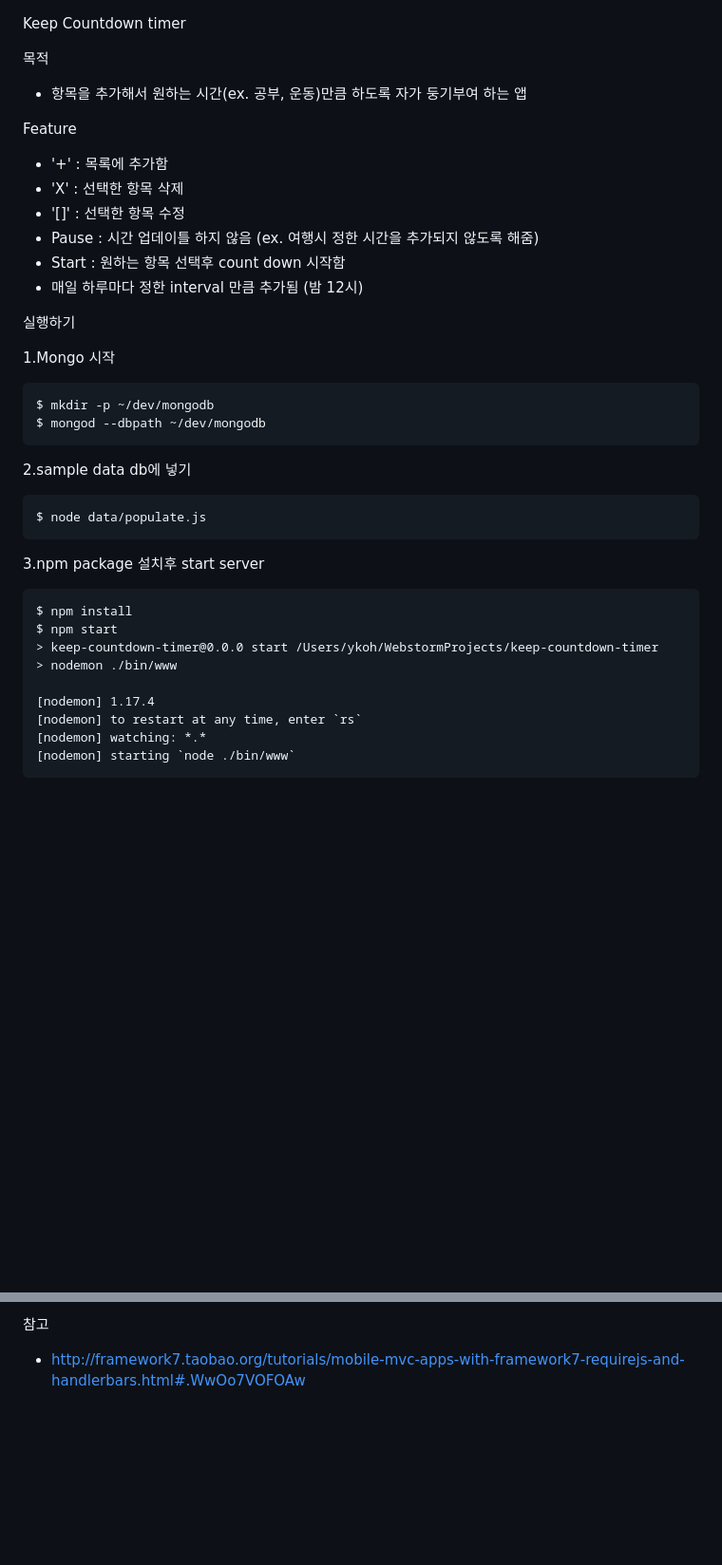
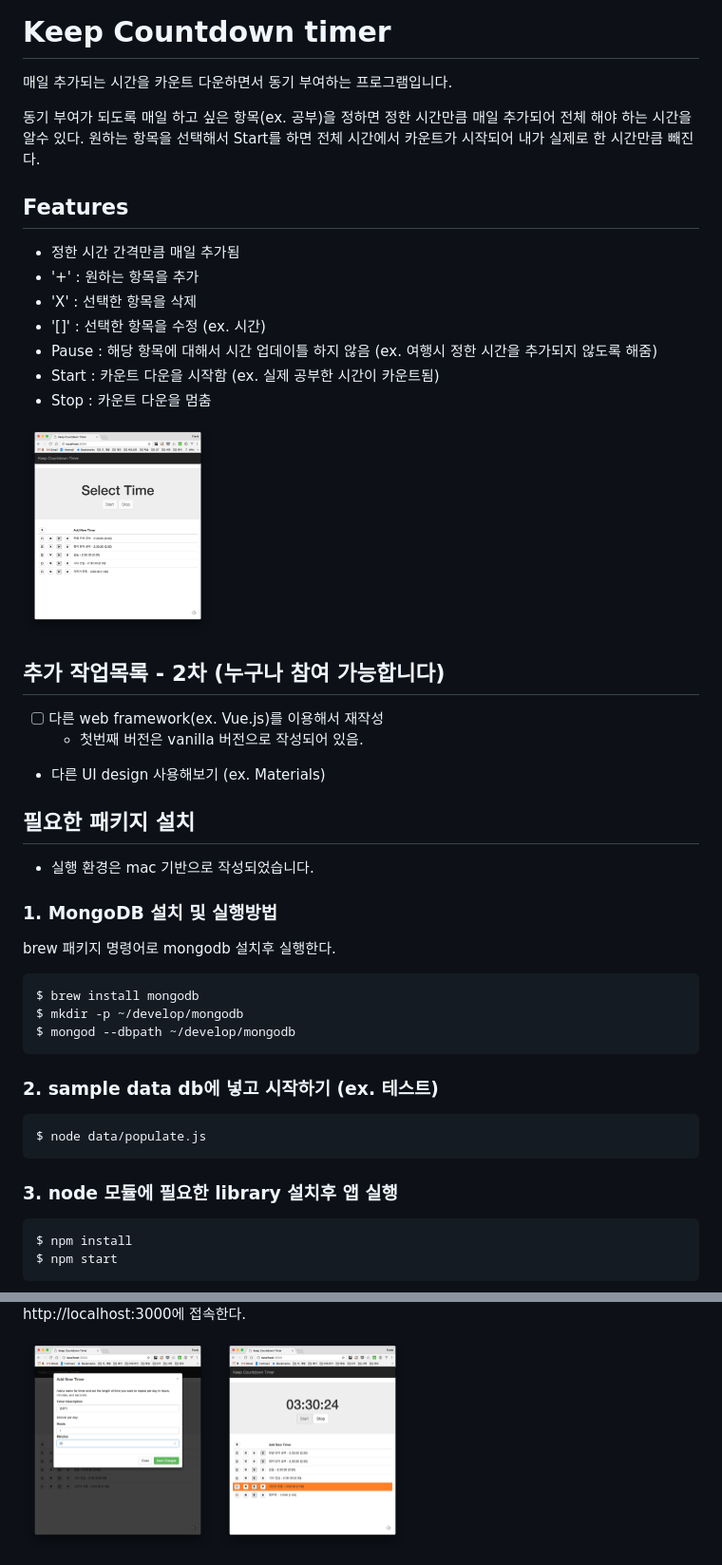
Before and after one commit to kenshin579/app-keep-countdown-timer, a Markdown page: README.md, 2 parts joined by grey strips. Shown: that part at 95% size. GitHub-like rendering; pictures changed too: images/main.png (added), images/timer_add.png (added), images/timer_start.png (added); blank space fills up the shorter version.

Commit message:
- updated README.md

```diff
--- a/README.md
+++ b/README.md
@@ -1,40 +1,50 @@
 Keep Countdown timer
+====
+매일 추가되는 시간을 카운트 다운하면서 동기 부여하는 프로그램입니다.
 
-목적
-- 항목을 추가해서 원하는 시간(ex. 공부, 운동)만큼 하도록 자가 둥기부여 하는 앱
-
-Feature
-- '+' : 목록에 추가함
-- 'X' : 선택한 항목 삭제
-- '[]' : 선택한 항목 수정
-- Pause : 시간 업데이틀 하지 않음 (ex. 여행시 정한 시간을 추가되지 않도록 해줌)
-- Start : 원하는 항목 선택후 count down 시작함
-- 매일 하루마다 정한 interval 만큼 추가됨 (밤 12시)
+동기 부여가 되도록 매일 하고 싶은 항목(ex. 공부)을 정하면 정한 시간만큼 매일 추가되어 전체 해야 하는 시간을 알수 있다.
+원하는 항목을 선택해서 Start를 하면 전체 시간에서 카운트가 시작되어 내가 실제로 한 시간만큼 빼진다.
 
 
-실행하기
+## Features
+- 정한 시간 간격만큼 매일 추가됨
+- '+' : 원하는 항목을 추가
+- 'X' : 선택한 항목을 삭제
+- '[]' : 선택한 항목을 수정 (ex. 시간)
+- Pause : 해당 항목에 대해서 시간 업데이틀 하지 않음 (ex. 여행시 정한 시간을 추가되지 않도록 해줌)
+- Start : 카운트 다운을 시작함 (ex. 실제 공부한 시간이 카운트됨)
+- Stop :  카운트 다운을 멈춤
 
-1.Mongo 시작
+
+<a href="/images/main.png" target="_blank">
+<img src="/images/main.png" width="200" /></a>
+
+## 추가 작업목록 - 2차 (누구나 참여 가능합니다)
+- [ ] 다른 web framework(ex. Vue.js)를 이용해서 재작성
+  - 첫번째 버전은 vanilla 버전으로 작성되어 있음.
+- 다른 UI design 사용해보기 (ex. Materials)
+
+## 필요한 패키지 설치
+- 실행 환경은 mac 기반으로 작성되었습니다.
+
+### 1. MongoDB 설치 및 실행방법
+brew 패키지 명령어로 mongodb 설치후 실행한다.
 ~~~
-$ mkdir -p ~/dev/mongodb
-$ mongod --dbpath ~/dev/mongodb
+$ brew install mongodb
+$ mkdir -p ~/develop/mongodb
+$ mongod --dbpath ~/develop/mongodb
 ~~~
 
-2.sample data db에 넣기
+
+### 2. sample data db에 넣고 시작하기 (ex. 테스트)
 ~~~
 $ node data/populate.js
 ~~~
 
-3.npm package 설치후 start server
+
+### 3. node 모듈에 필요한 library 설치후 앱 실행
 ~~~
 $ npm install
 $ npm start
-> keep-countdown-timer@0.0.0 start /Users/ykoh/WebstormProjects/keep-countdown-timer
-> nodemon ./bin/www
-
-[nodemon] 1.17.4
-[nodemon] to restart at any time, enter `rs`
-[nodemon] watching: *.*
-[nodemon] starting `node ./bin/www`
 ~~~
 
@@ -41,4 +53,8 @@ $ npm start
 
-참고
-- http://framework7.taobao.org/tutorials/mobile-mvc-apps-with-framework7-requirejs-and-handlerbars.html#.WwOo7VOFOAw
--
+http://localhost:3000에 접속한다.
+
+<a href="/images/timer_add.png" target="_blank">
+<img src="/images/timer_add.png" width="200" /></a>
+
+<a href="/images/timer_start.png" target="_blank">
+<img src="/images/timer_start.png" width="200" /></a>
```
Also changed, not shown: other parts of README.md (+2 -0 lines), images/npm_start.png (added).
